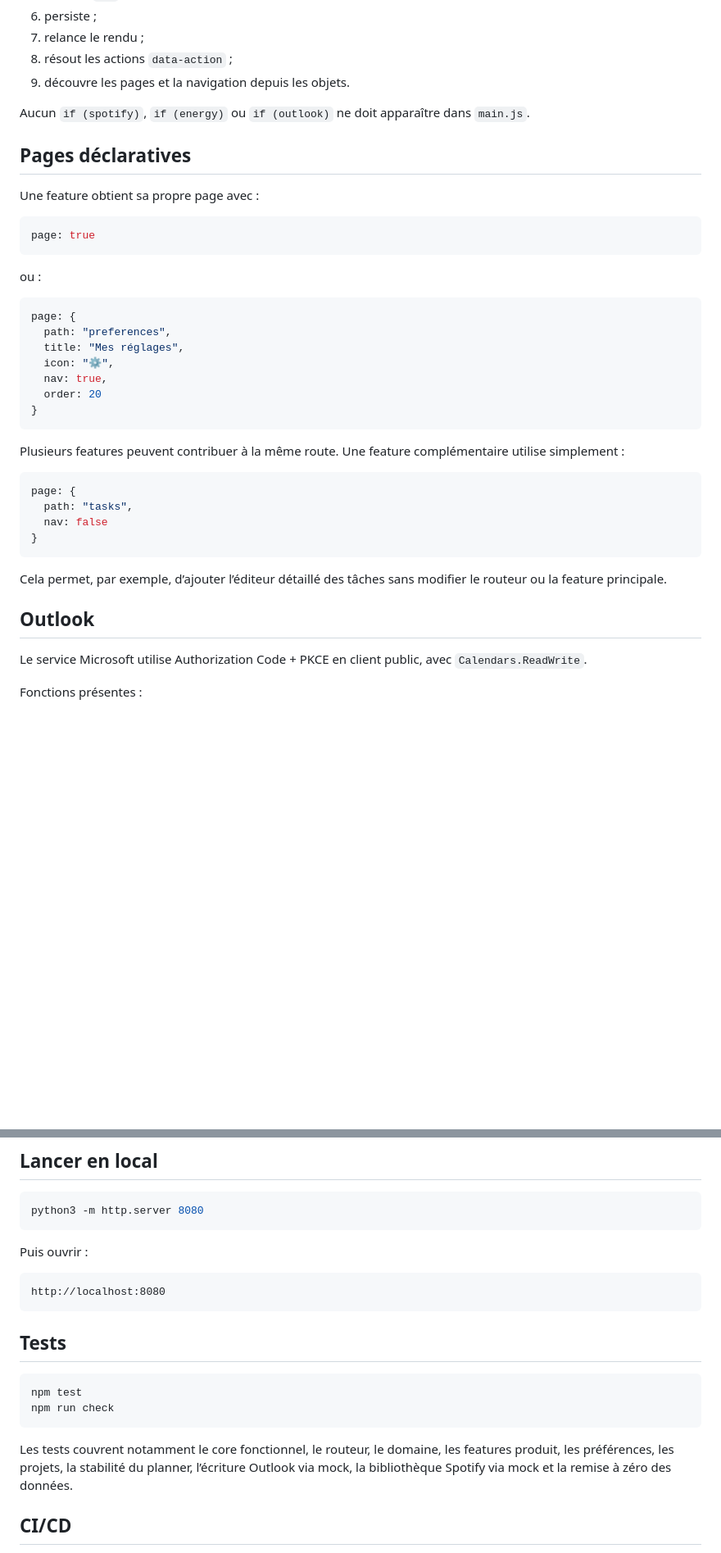
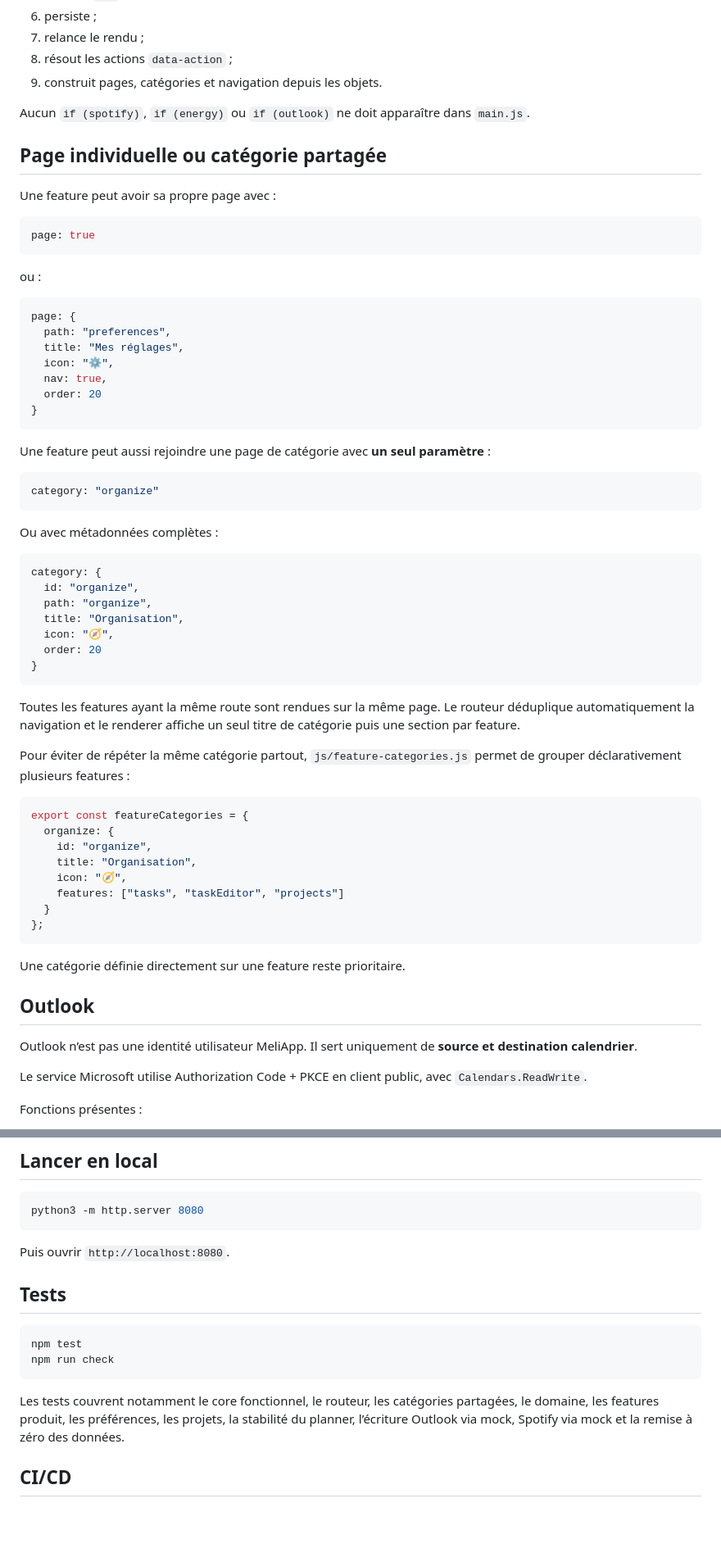
Before and after one commit to CYPT71/MeliApp, a Markdown page: README.md, 2 parts joined by grey strips. Shown at 82% size. GitHub-like rendering; blank space fills up the shorter version.

Commit message:
docs: document grouped category navigation

````diff
--- a/README.md
+++ b/README.md
@@ -87,13 +100,13 @@ Le core :
 6. persiste ;
 7. relance le rendu ;
 8. résout les actions `data-action` ;
-9. découvre les pages et la navigation depuis les objets.
+9. construit pages, catégories et navigation depuis les objets.
 
 Aucun `if (spotify)`, `if (energy)` ou `if (outlook)` ne doit apparaître dans `main.js`.
 
-## Pages déclaratives
+## Page individuelle ou catégorie partagée
 
-Une feature obtient sa propre page avec :
+Une feature peut avoir sa propre page avec :
 
 ```js
 page: true
@@ -111,18 +124,44 @@ page: {
 }
 ```
 
-Plusieurs features peuvent contribuer à la même route. Une feature complémentaire utilise simplement :
+Une feature peut aussi rejoindre une page de catégorie avec **un seul paramètre** :
 
 ```js
-page: {
-  path: "tasks",
-  nav: false
+category: "organize"
+```
+
+Ou avec métadonnées complètes :
+
+```js
+category: {
+  id: "organize",
+  path: "organize",
+  title: "Organisation",
+  icon: "🧭",
+  order: 20
 }
 ```
 
-Cela permet, par exemple, d’ajouter l’éditeur détaillé des tâches sans modifier le routeur ou la feature principale.
+Toutes les features ayant la même route sont rendues sur la même page. Le routeur déduplique automatiquement la navigation et le renderer affiche un seul titre de catégorie puis une section par feature.
+
+Pour éviter de répéter la même catégorie partout, `js/feature-categories.js` permet de grouper déclarativement plusieurs features :
+
+```js
+export const featureCategories = {
+  organize: {
+    id: "organize",
+    title: "Organisation",
+    icon: "🧭",
+    features: ["tasks", "taskEditor", "projects"]
+  }
+};
+```
+
+Une catégorie définie directement sur une feature reste prioritaire.
 
 ## Outlook
+
+Outlook n’est pas une identité utilisateur MeliApp. Il sert uniquement de **source et destination calendrier**.
 
 Le service Microsoft utilise Authorization Code + PKCE en client public, avec `Calendars.ReadWrite`.
 
@@ -221,11 +263,7 @@ Présents :
 python3 -m http.server 8080
 ```
 
-Puis ouvrir :
-
-```text
-http://localhost:8080
-```
+Puis ouvrir `http://localhost:8080`.
 
 ## Tests
 
@@ -234,7 +272,7 @@ npm test
 npm run check
 ```
 
-Les tests couvrent notamment le core fonctionnel, le routeur, le domaine, les features produit, les préférences, les projets, la stabilité du planner, l’écriture Outlook via mock, la bibliothèque Spotify via mock et la remise à zéro des données.
+Les tests couvrent notamment le core fonctionnel, le routeur, les catégories partagées, le domaine, les features produit, les préférences, les projets, la stabilité du planner, l’écriture Outlook via mock, Spotify via mock et la remise à zéro des données.
 
 ## CI/CD
 
````
Also changed, not shown: other parts of README.md (+39 -23 lines).
